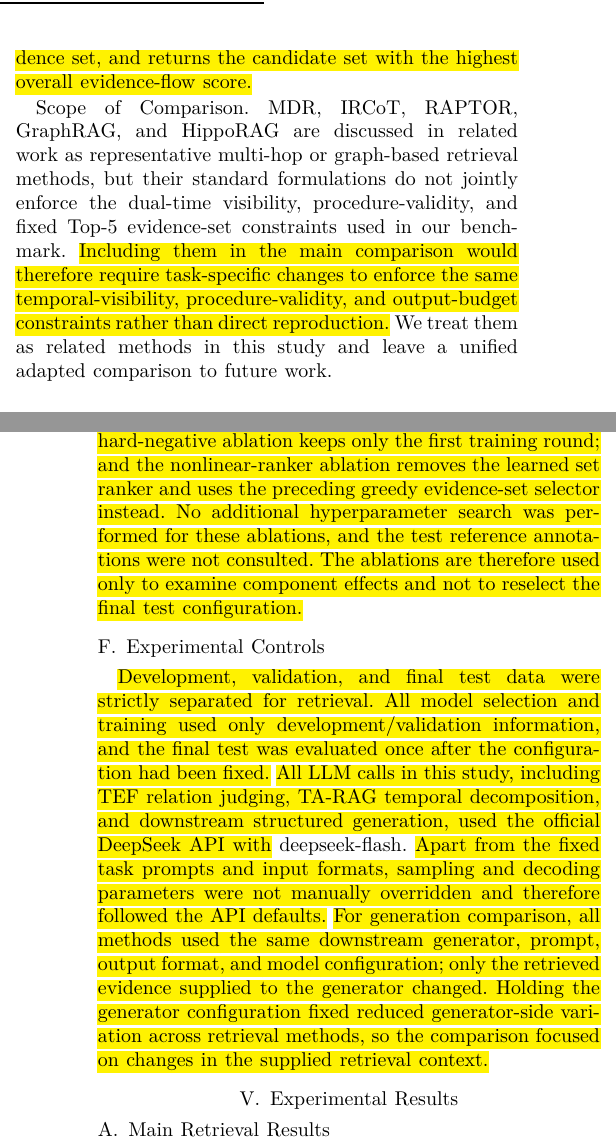
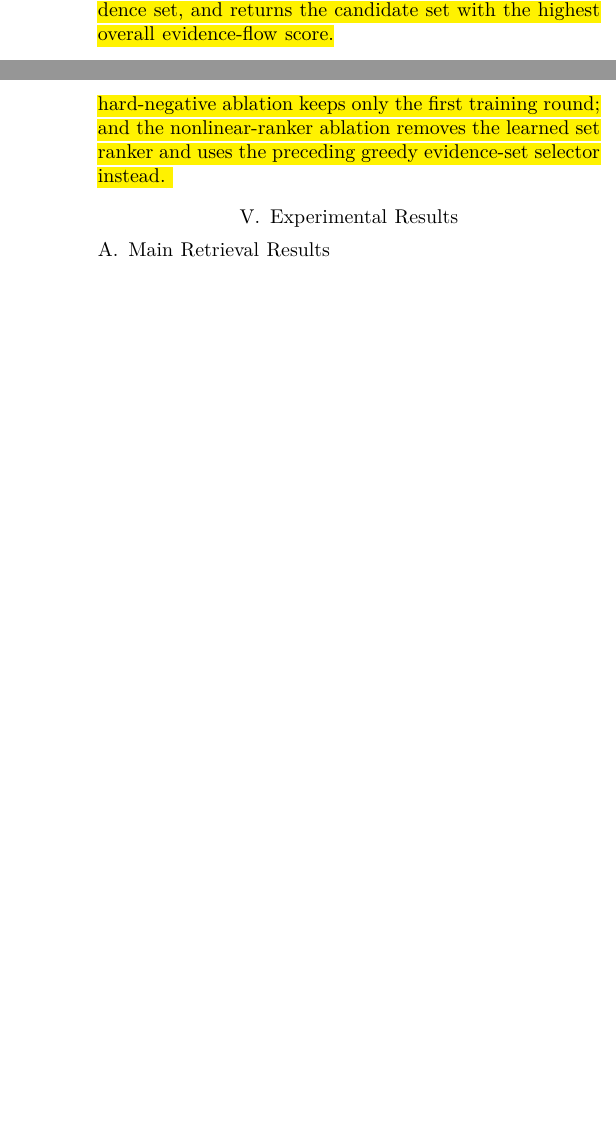
Before and after one commit to joceah/TEF-RAG, a LaTeX paper (paper/TEF_RAG_ICRA_style_en_v2.tex, which reads paper/sections_en_v2/04_benchmark.tex): two parts of the columns of pages 7 and 8 of 12 before the commit and two parts of the columns of pages 7 and 8 of 11 after it, joined at a grey line, cut so that both start at the same text, the shorter picture padded with empty space. Compiled offline with XeLaTeX.

Commit message:
paper modified

```diff
--- a/paper/sections_en_v2/04_benchmark.tex
+++ b/paper/sections_en_v2/04_benchmark.tex
@@ -100,5 +100,3 @@ We adopt the Time-Aware RAG method of Lau et al.~\cite{lau2025tarag}. The method
-\textbf{Scope of Comparison.}
-MDR, IRCoT, RAPTOR, GraphRAG, and HippoRAG are discussed in related work as representative multi-hop or graph-based retrieval methods, but their standard formulations do not jointly enforce the dual-time visibility, procedure-validity, and fixed Top-5 evidence-set constraints used in our benchmark. \REV{Including them in the main comparison would therefore require task-specific changes to enforce the same temporal-visibility, procedure-validity, and output-budget constraints rather than direct reproduction.} We treat them as related methods in this study and leave a unified adapted comparison to future work.
 
 \subsection{Evaluation Metrics}
 \label{sec:metrics}
@@ -111,10 +109,4 @@ We report four primary metrics in the main text: Field Macro F1 (strict), Action
 
 \subsection{Ablation Setup}
 
-\REV{To analyze the contribution of individual components, we conducted four ablations on 480 validation queries: removing learned pair proposal, removing relation-graph-derived set features, removing hard-negative mining, and removing the nonlinear set ranker. The full model and all variants use the same Top-30 search pool, the same maximum number of evidence pairs sent to relation judging, the same relation-judging prompt and confidence threshold, and the same candidate-set construction procedure. The graph-feature ablation removes only relation-graph-derived set features and retrains the same RankNet; the hard-negative ablation keeps only the first training round; and the nonlinear-ranker ablation removes the learned set ranker and uses the preceding greedy evidence-set selector instead. No additional hyperparameter search was performed for these ablations, and the test reference annotations were not consulted. The ablations are therefore used only to examine component effects and not to reselect the final test configuration.}
-
-\subsection{Experimental Controls}
-
-\REV{Development, validation, and final test data were strictly separated for retrieval. All model selection and training used only development/validation information, and the final test was evaluated once after the configuration had been fixed.}
-\REV{All LLM calls in this study, including TEF relation judging, TA-RAG temporal decomposition, and downstream structured generation, used the official DeepSeek API with} \texttt{deepseek-flash}. \REV{Apart from the fixed task prompts and input formats, sampling and decoding parameters were not manually overridden and therefore followed the API defaults.}
-\REV{For generation comparison, all methods used the same downstream generator, prompt, output format, and model configuration; only the retrieved evidence supplied to the generator changed. Holding the generator configuration fixed reduced generator-side variation across retrieval methods, so the comparison focused on changes in the supplied retrieval context.}
+\REV{To analyze the contribution of individual components, we conducted four ablations on 480 validation queries: removing learned pair proposal, removing relation-graph-derived set features, removing hard-negative mining, and removing the nonlinear set ranker. The full model and all variants use the same Top-30 search pool, the same maximum number of evidence pairs sent to relation judging, the same relation-judging prompt and confidence threshold, and the same candidate-set construction procedure. The graph-feature ablation removes only relation-graph-derived set features and retrains the same RankNet; the hard-negative ablation keeps only the first training round; and the nonlinear-ranker ablation removes the learned set ranker and uses the preceding greedy evidence-set selector instead. }
```
Also changed, not shown: paper/sections_en_v2/07_appendix.tex (+3 -5 lines), paper/TEF_RAG_ICRA_style_en_v2.pdf, paper/sections_en_v2/04_benchmark.tex (4 more changed lines).
